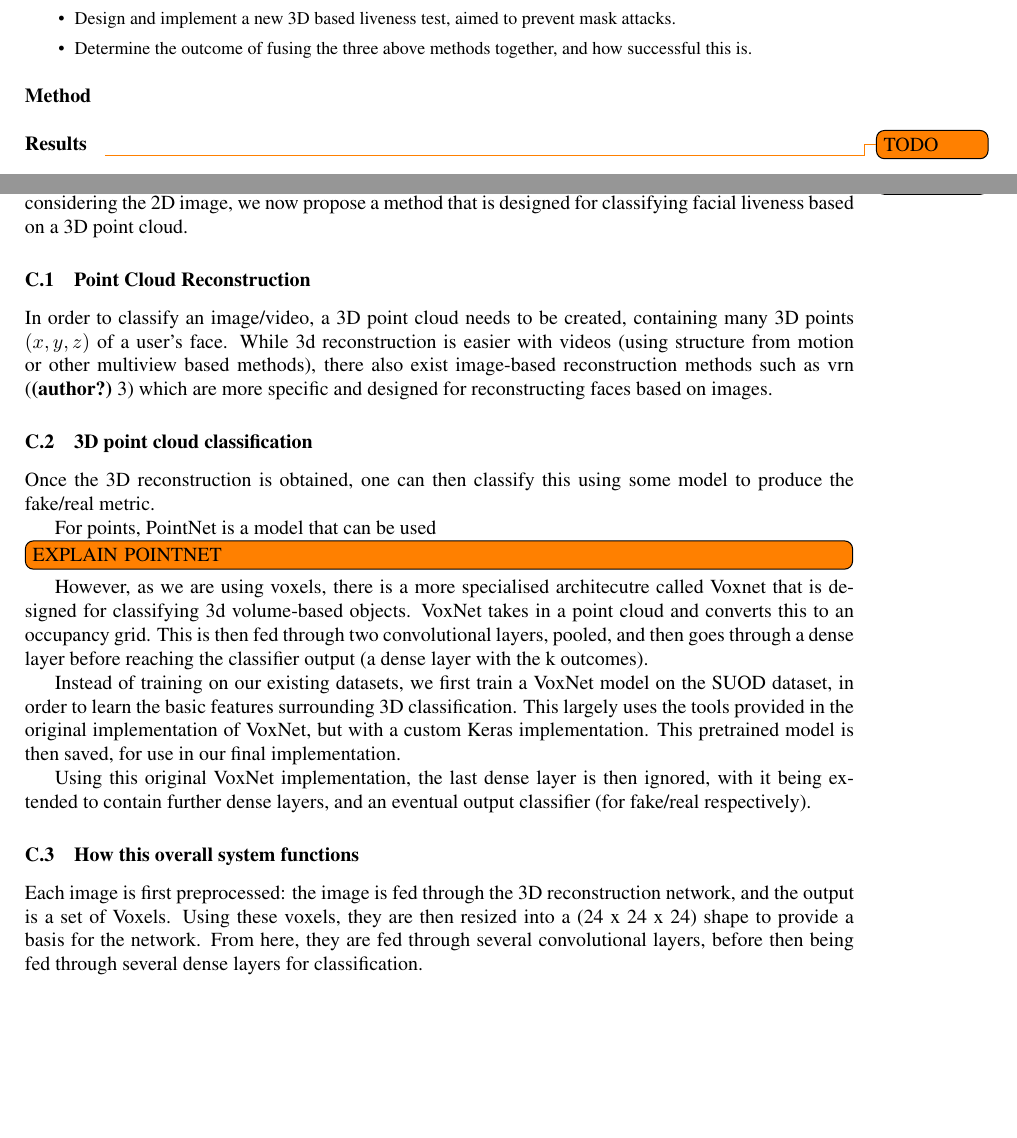
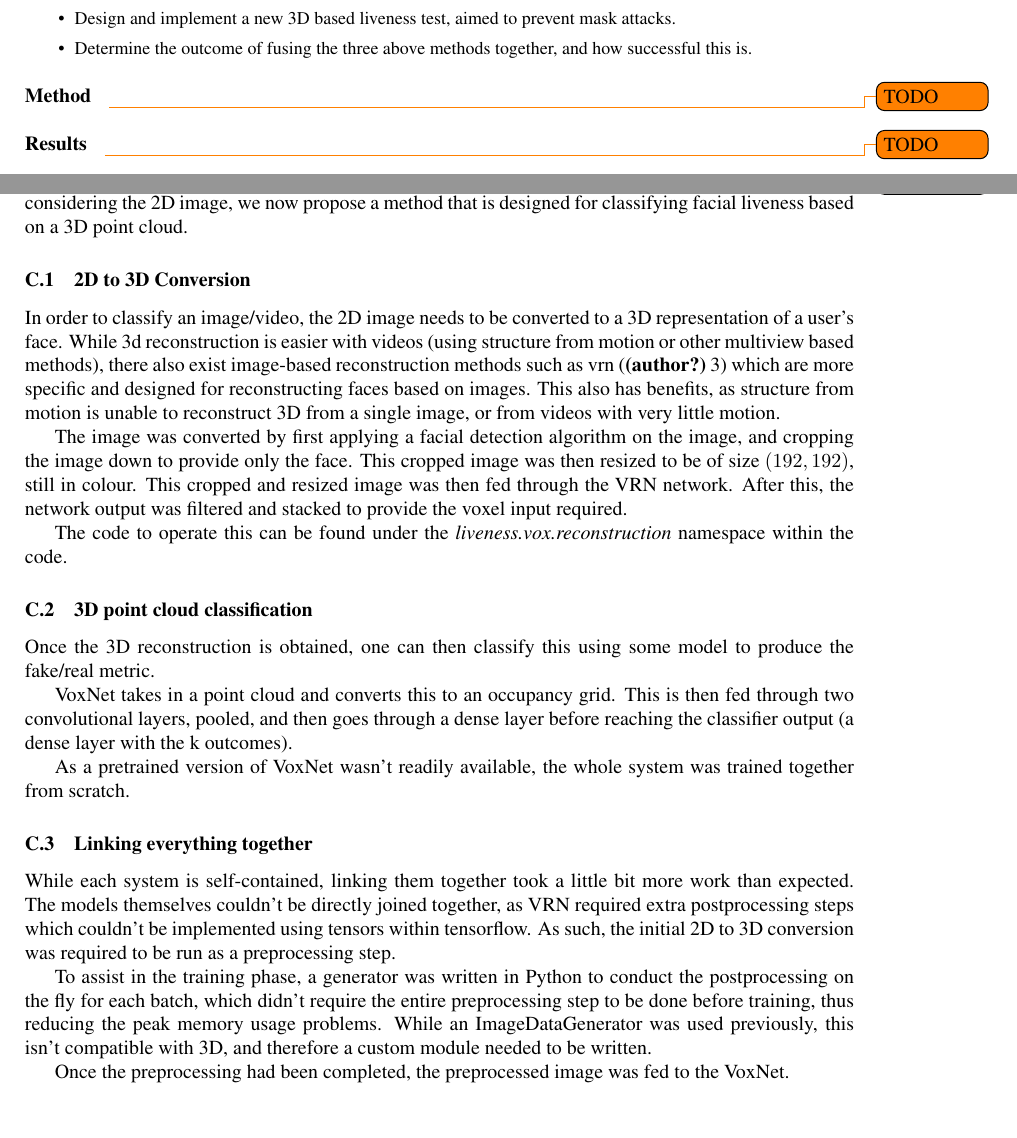
Before and after one commit to OhmGeek/FacialLivenessTests, a LaTeX paper (docs/paper/report.tex): two parts of pages 1 and 3 of 4, joined at a grey line, cut so that both start at the same text. Compiled offline with pdfLaTeX.

Commit message:
Further refine paper

```diff
--- a/docs/paper/report.tex
+++ b/docs/paper/report.tex
@@ -40,7 +40,7 @@
 
 \paragraph{Method}
 
-
+    \todo{TODO}
 \paragraph{Results}
     \todo{TODO}
 \paragraph{Conclusions}
@@ -146,31 +146,35 @@ Facial liveness, convolutional neural networks, image quality metrics
         While the systems before might go partially towards preventing 3D spoofing attacks, though primarily considering the 2D image, we now propose a method
         that is designed for classifying facial liveness based on a 3D point cloud.
 
-        \subsubsection{Point Cloud Reconstruction}
-            In order to classify an image/video, a 3D point cloud needs to be created, containing many 3D points $(x,y,z)$
-            of a user's face. While 3d reconstruction is easier with videos (using structure from motion or other multiview based methods),
-            there also exist image-based reconstruction methods such as vrn (\citealt{3DReconstructionMethod}) which are more specific and designed for reconstructing faces based on images.
+        \subsubsection{2D to 3D Conversion}
+            In order to classify an image/video, the 2D image needs to be converted to a 3D representation of a user's face. While 3d reconstruction is easier with videos (using structure from motion or other multiview based methods),
+            there also exist image-based reconstruction methods such as vrn (\citealt{3DReconstructionMethod}) which are more specific and designed for reconstructing faces based on images. This also has benefits, as structure from motion
+            is unable to reconstruct 3D from a single image, or from videos with very little motion.
+
+            The image was converted by first applying a facial detection algorithm on the image, and cropping the image down to provide only the face. This cropped image was then resized to
+            be of size $(192, 192)$, still in colour. This cropped and resized image was then fed through the VRN network. After this, the network output was filtered and stacked to provide the voxel input required.
+
+            The code to operate this can be found under the \emph{liveness.vox.reconstruction} namespace within the code.
 
         \subsubsection{3D point cloud classification}
             Once the 3D reconstruction is obtained, one can then classify this using some model to produce the fake/real metric.
 
-            For points, PointNet is a model that can be used \todo[inline]{EXPLAIN POINTNET}
-
-            However, as we are using voxels, there is a more specialised architecutre called Voxnet that is designed for classifying
-            3d volume-based objects. VoxNet takes in a point cloud and converts this to an occupancy grid. This is then fed through two convolutional layers,
+            VoxNet takes in a point cloud and converts this to an occupancy grid. This is then fed through two convolutional layers,
             pooled, and then goes through a dense layer before reaching the classifier output (a dense layer with the k outcomes).
 
-            Instead of training on our existing datasets, we first train a VoxNet model on the SUOD dataset, in order to learn the basic features surrounding
-            3D classification. This largely uses the tools provided in the original implementation of VoxNet, but with a custom Keras implementation. This pretrained
-            model is then saved, for use in our final implementation.
+            As a pretrained version of VoxNet wasn't readily available, the whole system was trained together from scratch.
 
-            Using this original VoxNet implementation, the last dense layer is then ignored, with it being extended to contain further dense layers, and an eventual output classifier (for fake/real respectively).
+        \subsubsection{Linking everything together}
+            While each system is self-contained, linking them together took a little bit more work than expected. The models themselves couldn't be directly joined together,
+            as VRN required extra postprocessing steps which couldn't be implemented using tensors within tensorflow. As such, the initial 2D to 3D conversion was required to be run
+            as a preprocessing step.
 
-        \subsubsection{How this overall system functions}
-            Each image is first preprocessed: the image is fed through the 3D reconstruction network, and the output is a set of Voxels.
-            Using these voxels, they are then resized into a (24 x 24 x 24) shape to provide a basis for the network. From here, they are
-            fed through several convolutional layers, before then being fed through several dense layers for classification.
+            To assist in the training phase, a generator was written in Python to conduct the postprocessing on the fly for each batch, which didn't require the entire preprocessing step to be done before training,
+            thus reducing the peak memory usage problems. While an ImageDataGenerator was used previously, this isn't compatible with 3D, and therefore a custom module needed to be written.
 
+            Once the preprocessing had been completed, the preprocessed image was fed to the VoxNet.
+
+            % tODO explain experiments.
             \missingfigure{INSERT FIGURE HERE CONTAINING PIPELINE}
     \subsection{Visualisation and Demonstration}
         In order to visualise the overall outcome of facial liveness, a generic model
```
Also changed, not shown: docs/paper/report.pdf, 5 other files.
